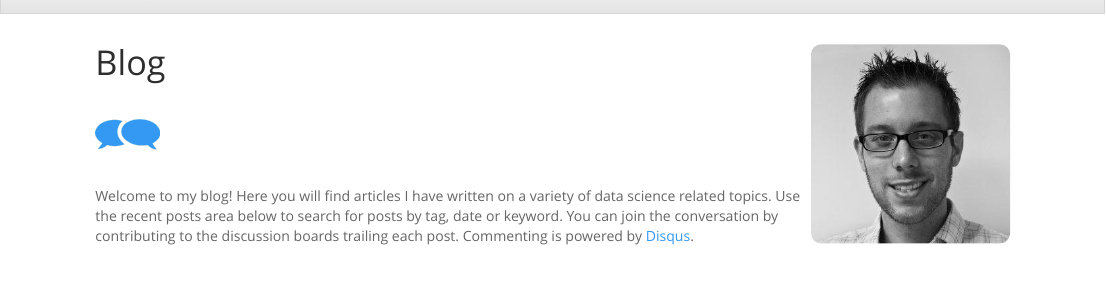
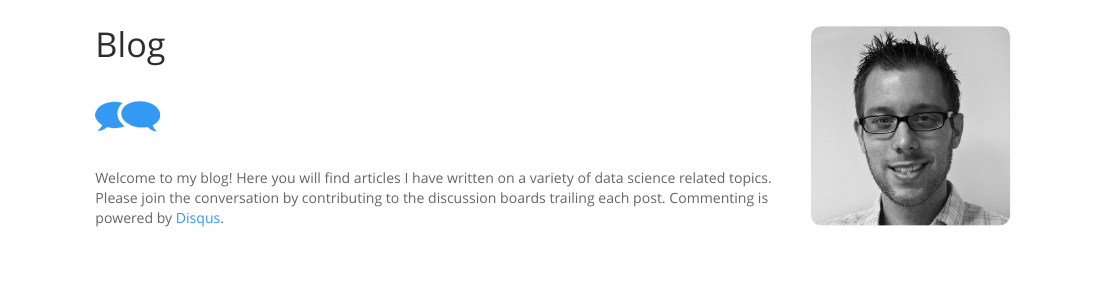
Before and after one commit to dnegrey/dnegrey.github.io, an R Markdown document (blog/index.Rmd): the page in a window 1100 px wide, from 40 px down before the commit and from 60 px down after it, so that both start at the same text. Rendered offline with R 4.5, knitr and Pandoc, with nearby package versions; some code elsewhere in the file could not run offline.

Commit message:
edited content in blog page

```diff
--- a/blog/index.Rmd
+++ b/blog/index.Rmd
@@ -18,7 +18,7 @@ output:
 
 <img style="width: 64px; height: 64px; margin: 10px 0 10px 0;" src="../assets/img/blog.png"/>
 
-Welcome to my blog! Here you will find articles I have written on a variety of data science related topics. Use the recent posts area below to search for posts by tag, date or keyword. You can join the conversation by contributing to the discussion boards trailing each post. Commenting is powered by [Disqus](https://disqus.com/).
+Welcome to my blog! Here you will find articles I have written on a variety of data science related topics. Please join the conversation by contributing to the discussion boards trailing each post. Commenting is powered by [Disqus](https://disqus.com/).
 
 \
 
```
Also changed, not shown: blog/index.html.
